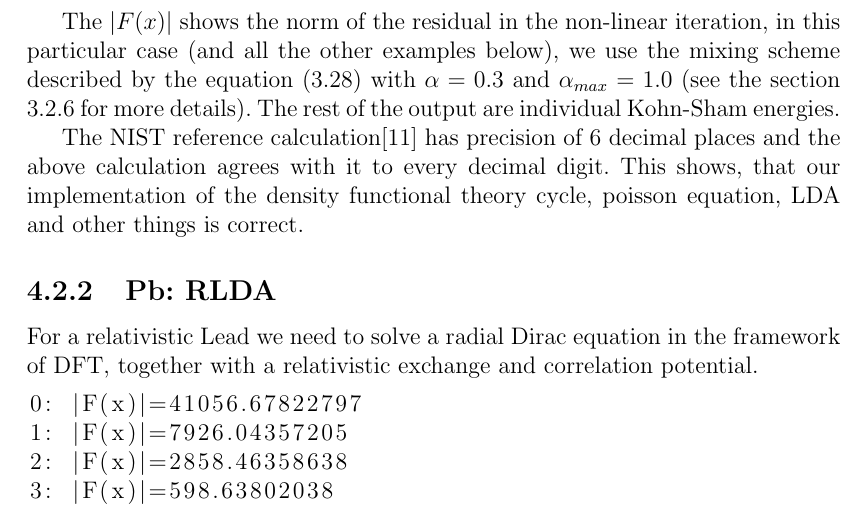
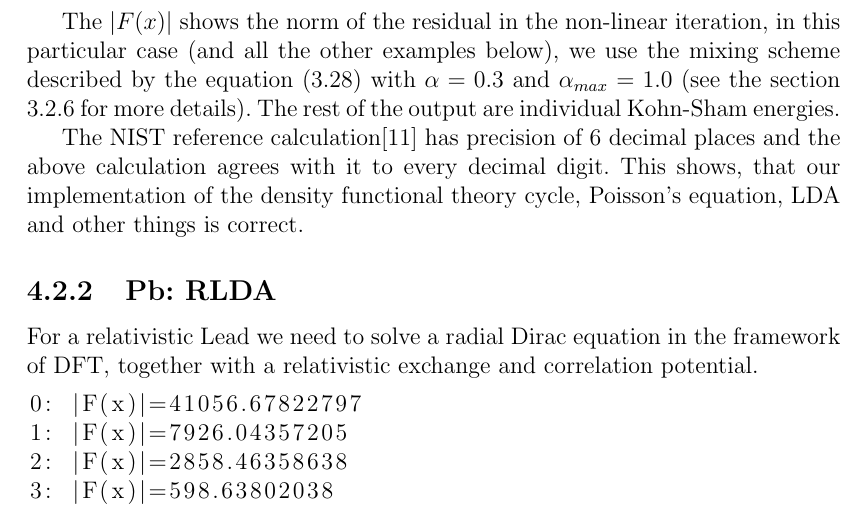
Before and after one commit to certik/master, a LaTeX thesis (master.tex, which reads results.tex): part of page 66 of 83, cut so that both start at the same text. Compiled offline with pdfLaTeX.

Commit message:
poisson equation -> Poisson's equation.

```diff
--- a/results.tex
+++ b/results.tex
@@ -521,7 +521,7 @@ more details). The rest of the output are individual Kohn-Sham energies.
 The NIST reference calculation\cite{nist} has precision of 6 decimal places and
 the above calculation agrees with it to every decimal digit.
 This shows, that our implementation of the density functional theory cycle,
-poisson equation, LDA and other things is correct.
+Poisson's equation, LDA and other things is correct.
 
 \subsection{Pb: RLDA}
 
```
Also changed, not shown: motivation.tex (+1 -1 lines).
